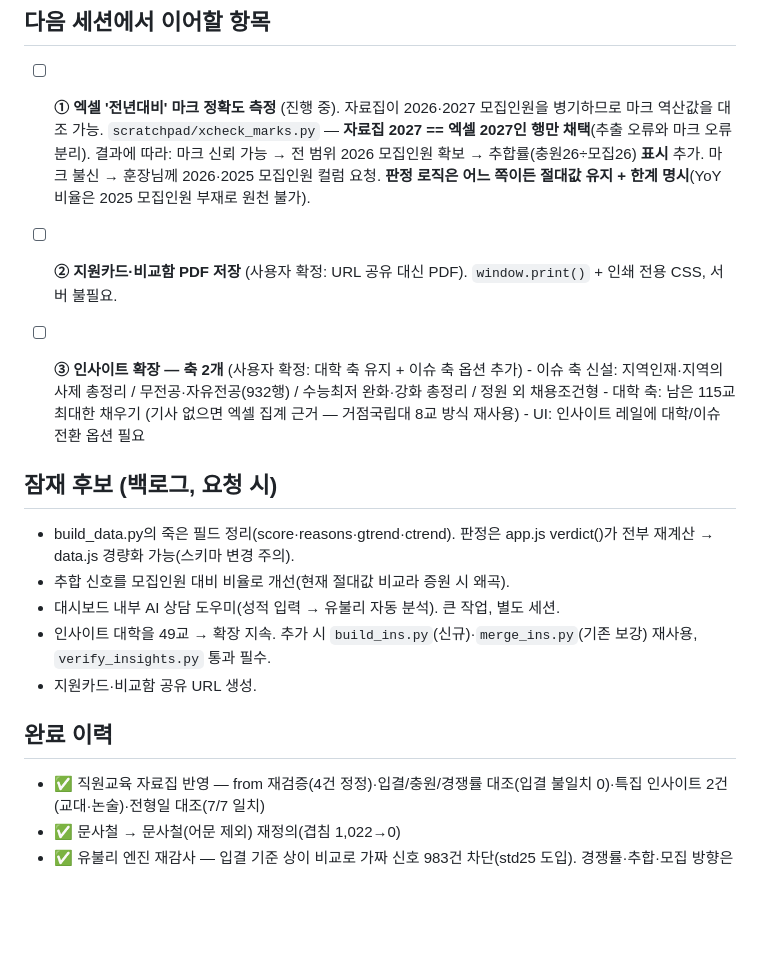
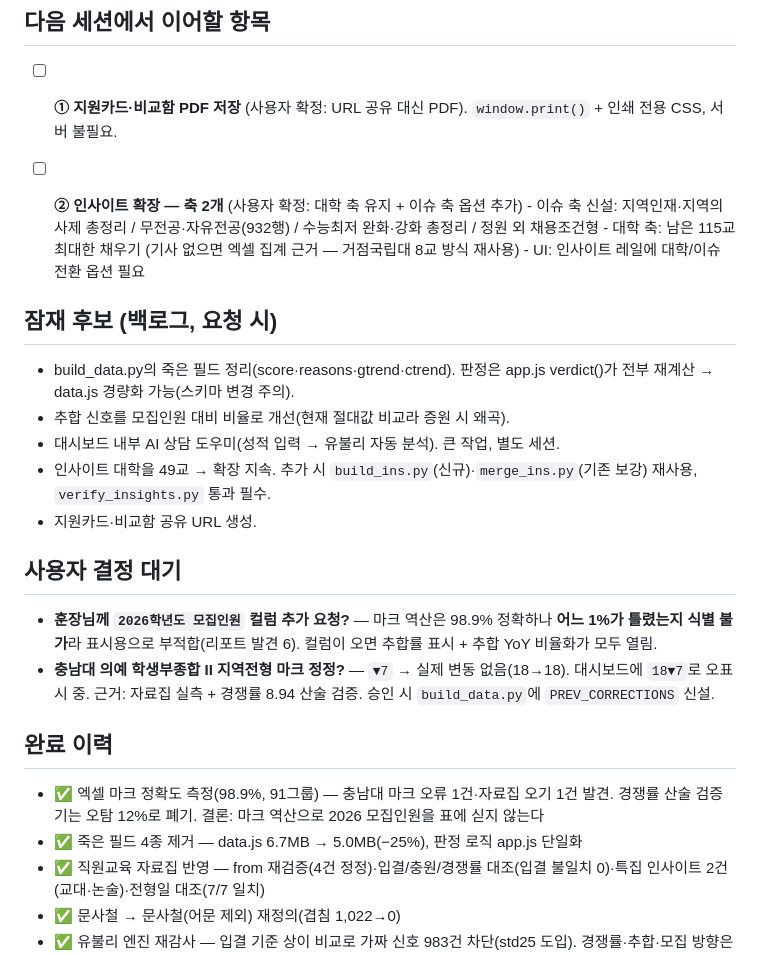
Before and after one commit to omnisis01/etoos247-ipsi-dashboard, a Markdown page: checklist.md, the part around the change. GitHub-like rendering; blank space fills up the shorter version.

```diff
--- a/checklist.md
+++ b/checklist.md
@@ -4,12 +4,8 @@
 
 ## 다음 세션에서 이어할 항목
 
-- [ ] **① 엑셀 '전년대비' 마크 정확도 측정** (진행 중). 자료집이 2026·2027 모집인원을 병기하므로 마크 역산값을 대조 가능.
-      `scratchpad/xcheck_marks.py` — **자료집 2027 == 엑셀 2027인 행만 채택**(추출 오류와 마크 오류 분리).
-      결과에 따라: 마크 신뢰 가능 → 전 범위 2026 모집인원 확보 → 추합률(충원26÷모집26) **표시** 추가.
-      마크 불신 → 훈장님께 2026·2025 모집인원 컬럼 요청. **판정 로직은 어느 쪽이든 절대값 유지 + 한계 명시**(YoY 비율은 2025 모집인원 부재로 원천 불가).
-- [ ] **② 지원카드·비교함 PDF 저장** (사용자 확정: URL 공유 대신 PDF). `window.print()` + 인쇄 전용 CSS, 서버 불필요.
-- [ ] **③ 인사이트 확장 — 축 2개** (사용자 확정: 대학 축 유지 + 이슈 축 옵션 추가)
+- [ ] **① 지원카드·비교함 PDF 저장** (사용자 확정: URL 공유 대신 PDF). `window.print()` + 인쇄 전용 CSS, 서버 불필요.
+- [ ] **② 인사이트 확장 — 축 2개** (사용자 확정: 대학 축 유지 + 이슈 축 옵션 추가)
       - 이슈 축 신설: 지역인재·지역의사제 총정리 / 무전공·자유전공(932행) / 수능최저 완화·강화 총정리 / 정원 외 채용조건형
       - 대학 축: 남은 115교 최대한 채우기 (기사 없으면 엑셀 집계 근거 — 거점국립대 8교 방식 재사용)
       - UI: 인사이트 레일에 대학/이슈 전환 옵션 필요
@@ -22,7 +18,13 @@
 - 인사이트 대학을 49교 → 확장 지속. 추가 시 `build_ins.py`(신규)·`merge_ins.py`(기존 보강) 재사용, `verify_insights.py` 통과 필수.
 - 지원카드·비교함 공유 URL 생성.
 
+## 사용자 결정 대기
+- **훈장님께 `2026학년도 모집인원` 컬럼 추가 요청?** — 마크 역산은 98.9% 정확하나 **어느 1%가 틀렸는지 식별 불가**라 표시용으로 부적합(리포트 발견 6). 컬럼이 오면 추합률 표시 + 추합 YoY 비율화가 모두 열림.
+- **충남대 의예 학생부종합 II 지역전형 마크 정정?** — `▼7` → 실제 변동 없음(18→18). 대시보드에 `18▼7`로 오표시 중. 근거: 자료집 실측 + 경쟁률 8.94 산술 검증. 승인 시 `build_data.py`에 `PREV_CORRECTIONS` 신설.
+
 ## 완료 이력
+- ✅ 엑셀 마크 정확도 측정(98.9%, 91그룹) — 충남대 마크 오류 1건·자료집 오기 1건 발견. 경쟁률 산술 검증기는 오탐 12%로 폐기. 결론: 마크 역산으로 2026 모집인원을 표에 싣지 않는다
+- ✅ 죽은 필드 4종 제거 — data.js 6.7MB → 5.0MB(−25%), 판정 로직 app.js 단일화
 - ✅ 직원교육 자료집 반영 — from 재검증(4건 정정)·입결/충원/경쟁률 대조(입결 불일치 0)·특집 인사이트 2건(교대·논술)·전형일 대조(7/7 일치)
 - ✅ 문사철 → 문사철(어문 제외) 재정의(겹침 1,022→0)
 - ✅ 유불리 엔진 재감사 — 입결 기준 상이 비교로 가짜 신호 983건 차단(std25 도입). 경쟁률·추합·모집 방향은 이상 없음
```
Also changed, not shown: context-notes.md (+7 -0 lines).
